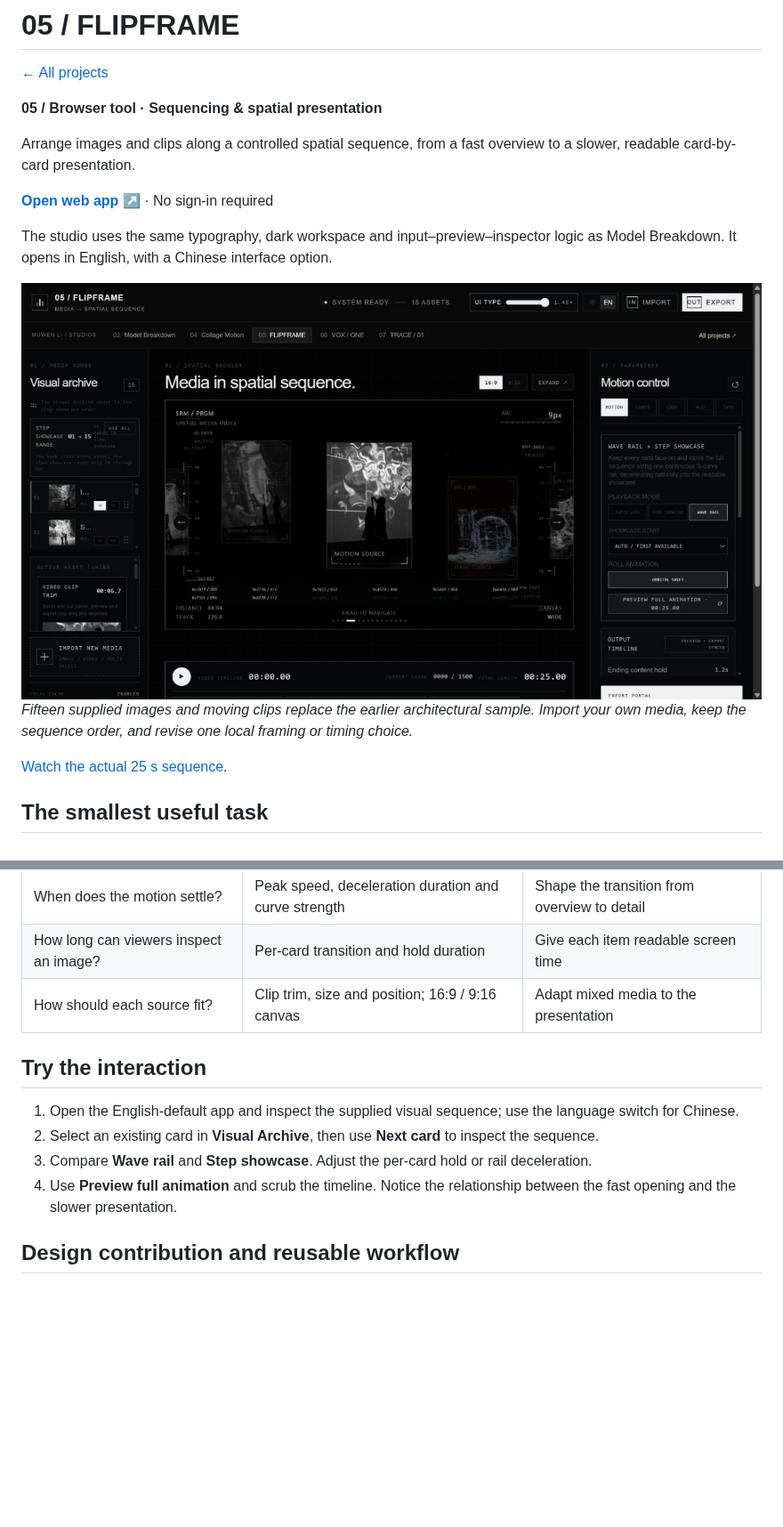
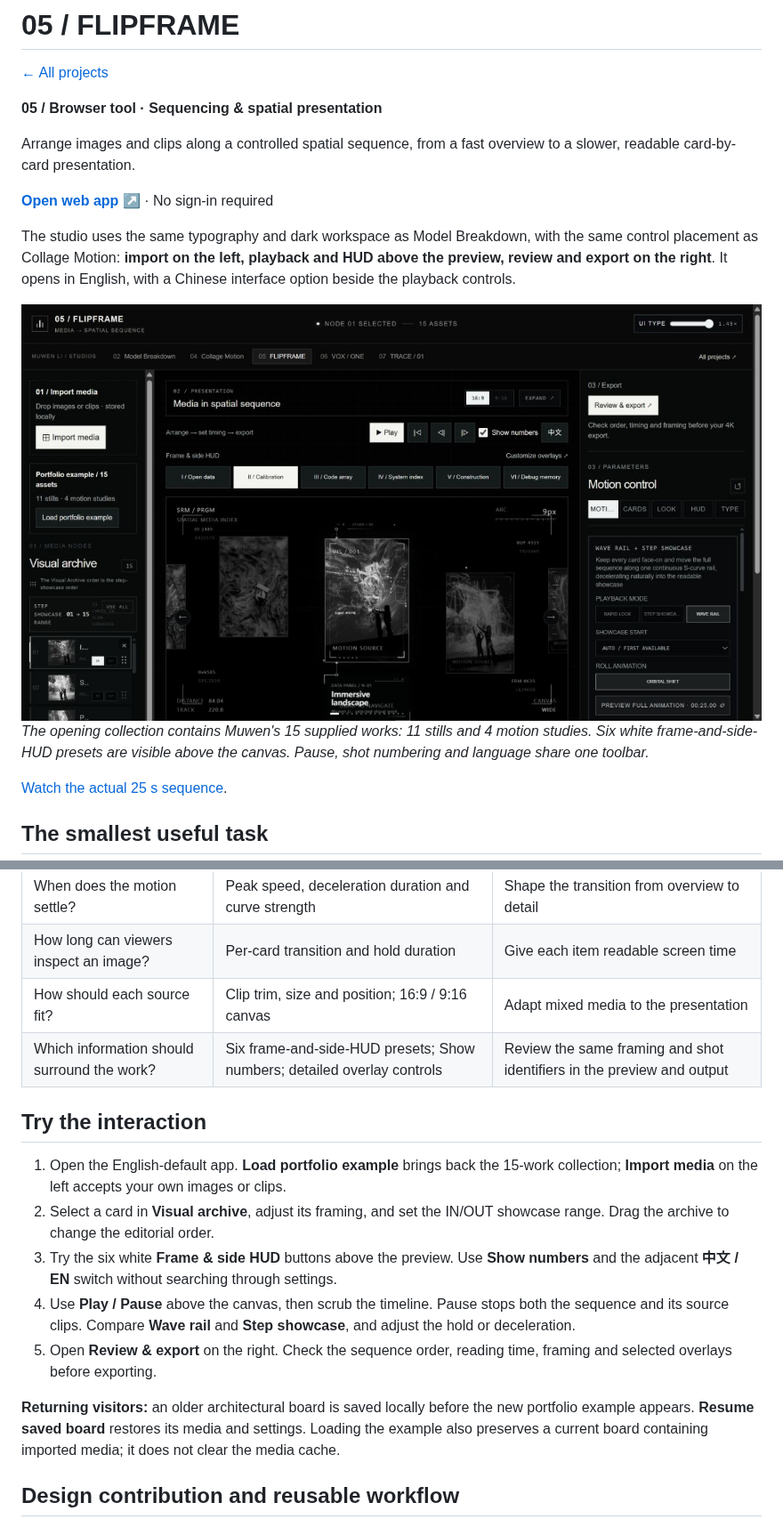
Before and after one commit to MuwenTriLi/creative-workflows, a Markdown page: projects/04-flipframe.md, 2 parts joined by grey strips. Shown at 89% size. Rendered like a GitHub page; pictures changed too: media/flipframe-editor.png; blank space fills up the shorter version.

Commit message:
Align FLIPFRAME case with shared studio controls and new example media

```diff
--- a/projects/04-flipframe.md
+++ b/projects/04-flipframe.md
@@ -8,10 +8,10 @@ Arrange images and clips along a controlled spatial sequence, from a fast overvi
 
 **[Open web app ↗](https://flipframe-motion-lab.limuwen9.chatgpt.site)** · No sign-in required
 
-The studio uses the same typography, dark workspace and input–preview–inspector logic as Model Breakdown. It opens in English, with a Chinese interface option.
+The studio uses the same typography and dark workspace as Model Breakdown, with the same control placement as Collage Motion: **import on the left, playback and HUD above the preview, review and export on the right**. It opens in English, with a Chinese interface option beside the playback controls.
 
 ![FLIPFRAME media archive, spatial preview and motion controls](../media/flipframe-editor.png)
-*Fifteen supplied images and moving clips replace the earlier architectural sample. Import your own media, keep the sequence order, and revise one local framing or timing choice.*
+*The opening collection contains Muwen's 15 supplied works: 11 stills and 4 motion studies. Six white frame-and-side-HUD presets are visible above the canvas. Pause, shot numbering and language share one toolbar.*
 
 [Watch the actual 25 s sequence](https://muwentrili.github.io/creative-workflows/collage-motion/process/#flipframe).
 
@@ -38,13 +38,17 @@ Use one ordered **Visual Archive** as the sequence source, with a spatial previe
 | When does the motion settle? | Peak speed, deceleration duration and curve strength | Shape the transition from overview to detail |
 | How long can viewers inspect an image? | Per-card transition and hold duration | Give each item readable screen time |
 | How should each source fit? | Clip trim, size and position; 16:9 / 9:16 canvas | Adapt mixed media to the presentation |
+| Which information should surround the work? | Six frame-and-side-HUD presets; Show numbers; detailed overlay controls | Review the same framing and shot identifiers in the preview and output |
 
 ## Try the interaction
 
-1. Open the English-default app and inspect the supplied visual sequence; use the language switch for Chinese.
-2. Select an existing card in **Visual Archive**, then use **Next card** to inspect the sequence.
-3. Compare **Wave rail** and **Step showcase**. Adjust the per-card hold or rail deceleration.
-4. Use **Preview full animation** and scrub the timeline. Notice the relationship between the fast opening and the slower presentation.
+1. Open the English-default app. **Load portfolio example** brings back the 15-work collection; **Import media** on the left accepts your own images or clips.
+2. Select a card in **Visual archive**, adjust its framing, and set the IN/OUT showcase range. Drag the archive to change the editorial order.
+3. Try the six white **Frame & side HUD** buttons above the preview. Use **Show numbers** and the adjacent **中文 / EN** switch without searching through settings.
+4. Use **Play / Pause** above the canvas, then scrub the timeline. Pause stops both the sequence and its source clips. Compare **Wave rail** and **Step showcase**, and adjust the hold or deceleration.
+5. Open **Review & export** on the right. Check the sequence order, reading time, framing and selected overlays before exporting.
+
+**Returning visitors:** an older architectural board is saved locally before the new portfolio example appears. **Resume saved board** restores its media and settings. Loading the example also preserves a current board containing imported media; it does not clear the media cache.
 
 ## Design contribution and reusable workflow
 
```
Also changed, not shown: other parts of projects/04-flipframe.md (+2 -0 lines).
